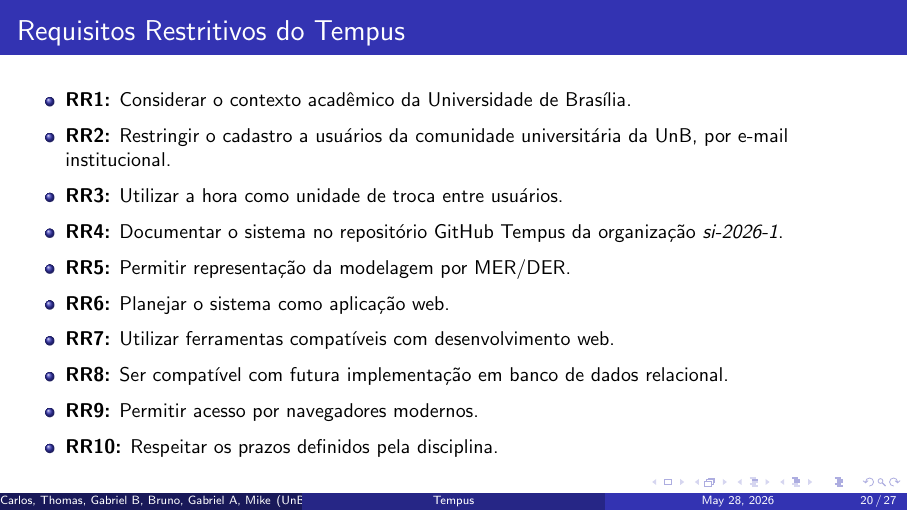
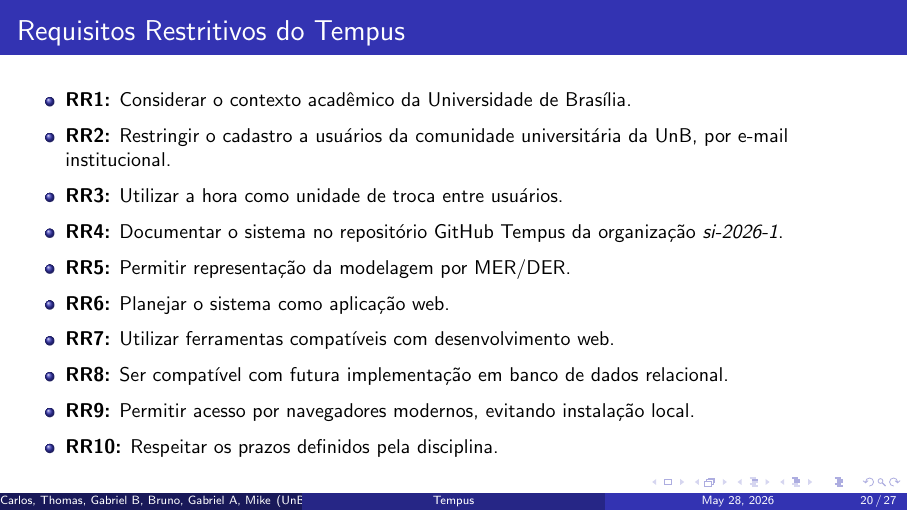
Before and after one commit to si-2026-1/Tempus, LaTeX slides (slide/template.tex): page 20 of 27. Compiled offline with pdfLaTeX.

Commit message:
Enhance RR9 to specify avoiding local installation

```diff
--- a/slide/template.tex
+++ b/slide/template.tex
@@ -330,7 +330,7 @@ Requisitos restritivos são limitações, regras ou condições externas que inf
     \item \textbf{RR6:} Planejar o sistema como aplicação web.
     \item \textbf{RR7:} Utilizar ferramentas compatíveis com desenvolvimento web.
     \item \textbf{RR8:} Ser compatível com futura implementação em banco de dados relacional.
-    \item \textbf{RR9:} Permitir acesso por navegadores modernos.
+    \item \textbf{RR9:} Permitir acesso por navegadores modernos, evitando instalação local.
     \item \textbf{RR10:} Respeitar os prazos definidos pela disciplina.
 \end{itemize}
 
```
